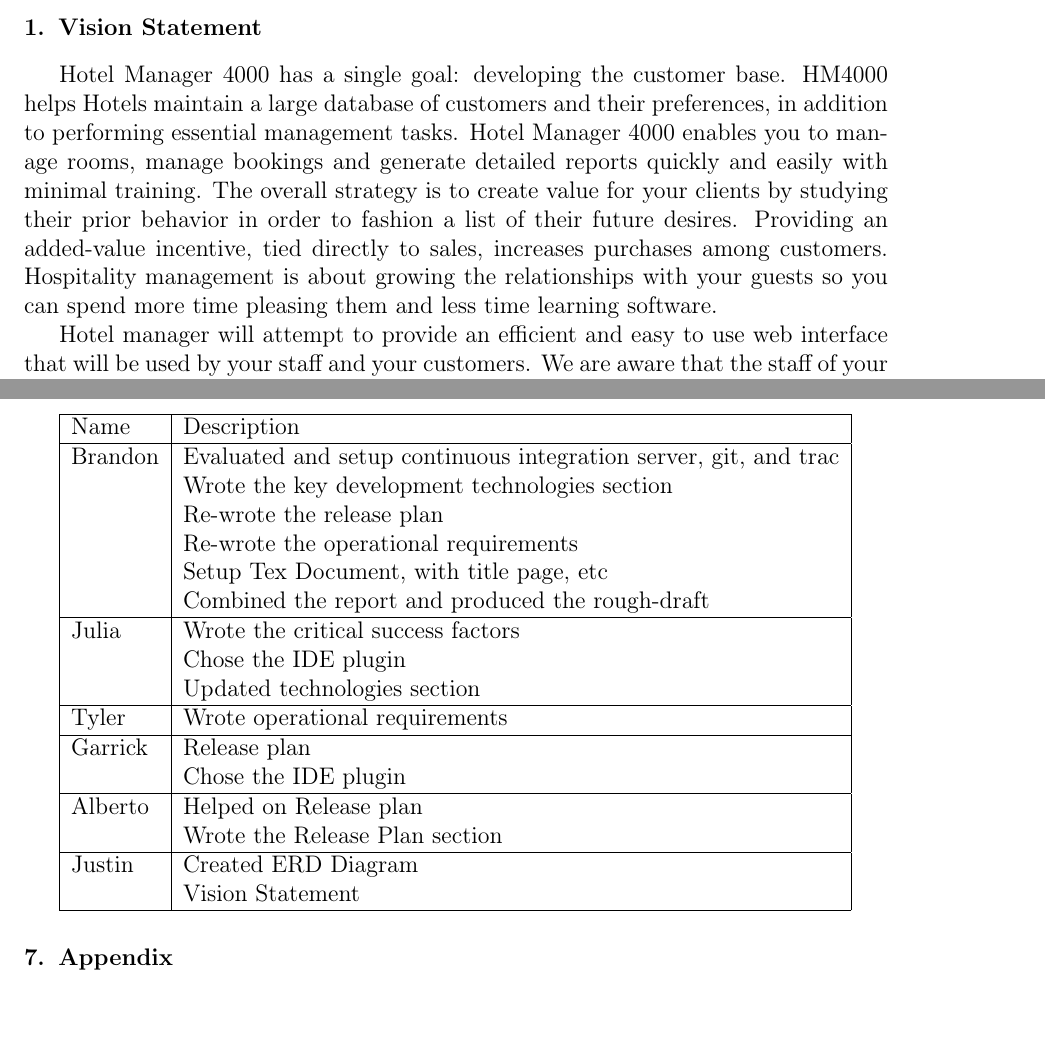
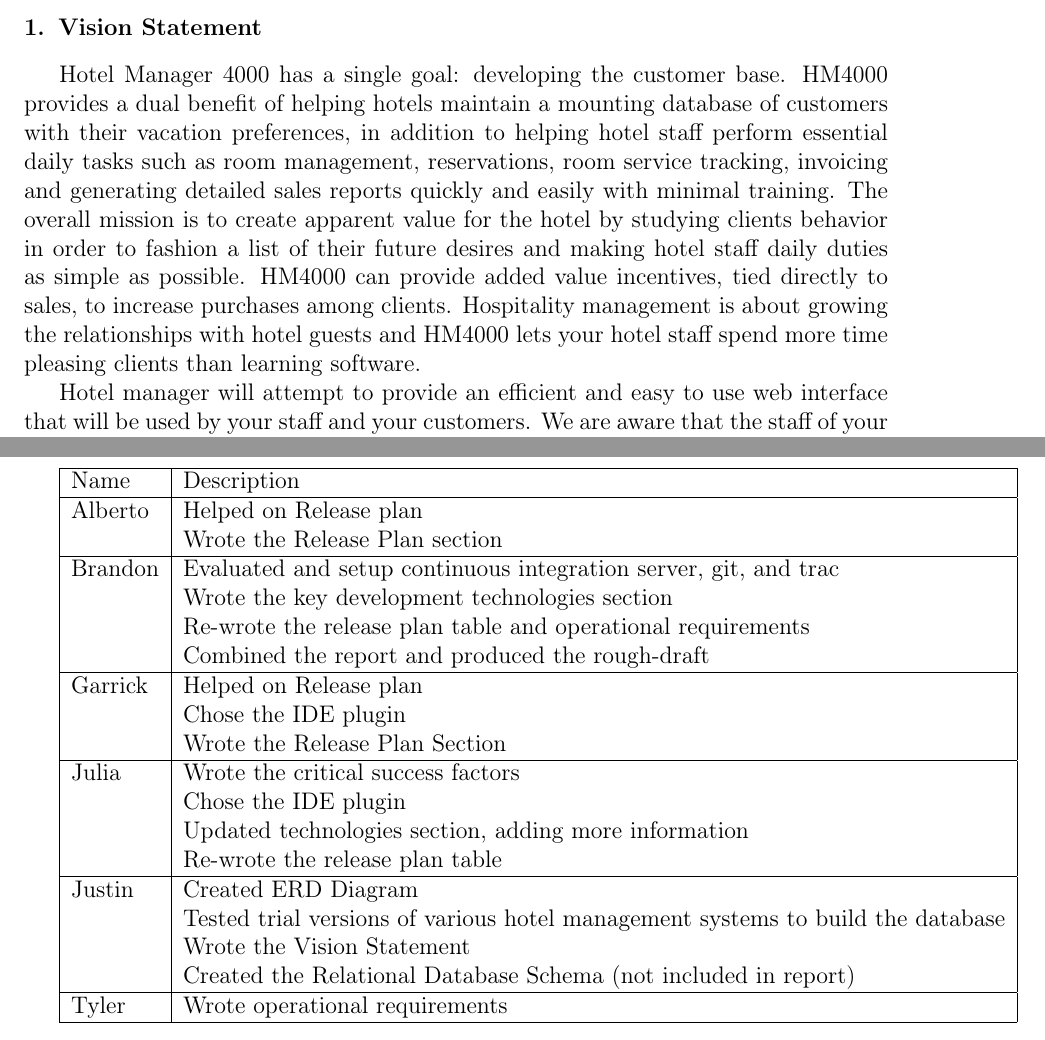
Before and after one commit to bdkoepke/hotelmanager, a LaTeX paper (docs/iteration0/iteration0.tex, which reads docs/iteration0/sections/appendix.tex, docs/iteration0/sections/contributions.tex, docs/iteration0/sections/visionstatement.tex): two parts of pages 2 and 6 of 9, joined at a grey line, cut so that both start at the same text, the shorter picture padded with empty space. Compiled offline with pdfLaTeX.

Commit message:
final draft of iteration0

```diff
--- a/docs/iteration0/sections/appendix.tex
+++ b/docs/iteration0/sections/appendix.tex
@@ -1,3 +1,2 @@
-\section{Appendix}
 \includepdf{include/releaseplan}
 \includepdf[angle=90]{include/erdiagram}
--- a/docs/iteration0/sections/contributions.tex
+++ b/docs/iteration0/sections/contributions.tex
@@ -3,26 +3,28 @@
 \hline
 Name & Description \\
 \hline
+Alberto & Helped on Release plan  \\
+& Wrote the Release Plan section \\
+\hline
 Brandon & Evaluated and setup continuous integration server, git, and trac\\
  & Wrote the key development technologies section \\
- & Re-wrote the release plan \\
- & Re-wrote the operational requirements \\
- & Setup Tex Document, with title page, etc \\
+ & Re-wrote the release plan table and operational requirements \\
  & Combined the report and produced the rough-draft \\
+\hline
+Garrick & Helped on Release plan \\
+ & Chose the IDE plugin \\
+ & Wrote the Release Plan Section \\
 \hline
 Julia & Wrote the critical success factors \\
  & Chose the IDE plugin \\
- & Updated technologies section\\
+ & Updated technologies section, adding more information \\
+ & Re-wrote the release plan table \\
+\hline
+Justin & Created ERD Diagram \\
+& Tested trial versions of various hotel management systems to build the database \\
+& Wrote the Vision Statement \\
+& Created the Relational Database Schema (not included in report) \\
 \hline
 Tyler & Wrote operational requirements \\
 \hline
-Garrick & Release plan \\
- & Chose the IDE plugin \\
-\hline
-Alberto & Helped on Release plan  \\
-& Wrote the Release Plan section \\
-\hline
-Justin & Created ERD Diagram \\
-& Vision Statement \\
-\hline
 \end{tabular}
--- a/docs/iteration0/sections/visionstatement.tex
+++ b/docs/iteration0/sections/visionstatement.tex
@@ -1,4 +1,4 @@
 \section{Vision Statement}
-Hotel Manager 4000 has a single goal: developing the customer base. HM4000 helps Hotels maintain a large database of customers and their preferences, in addition to performing essential management tasks. Hotel Manager 4000 enables you to manage rooms, manage bookings and generate detailed reports quickly and easily with minimal training. The overall strategy is to create value for your clients by studying their prior behavior in order to fashion a list of their future desires. Providing an added-value incentive, tied directly to sales, increases purchases among customers. Hospitality management is about growing the relationships with your guests so you can spend more time pleasing them and less time learning software.
+Hotel Manager 4000 has a single goal: developing the customer base. HM4000 provides a dual benefit of helping hotels maintain a mounting database of customers with their vacation preferences, in addition to helping hotel staff perform essential daily tasks such as room management, reservations, room service tracking, invoicing and generating detailed sales reports quickly and easily with minimal training. The overall mission is to create apparent value for the hotel by studying clients behavior in order to fashion a list of their future desires and making hotel staff daily duties as simple as possible. HM4000 can provide added value incentives, tied directly to sales, to increase purchases among clients. Hospitality management is about growing the relationships with hotel guests and HM4000 lets your hotel staff spend more time pleasing clients than learning software.
 
 Hotel manager will attempt to provide an efficient and easy to use web interface that will be used by your staff and your customers.  We are aware that the staff of your hotel will be busy on certain periods of the year, so that it is mandatory to provide them with a tool that will make them more efficient, and their job easier. These tasks will include basic hotel management features like keeping records, manage customers, and so on.  Similarly, we will provide to your customers an easy option for searching and booking rooms.
```
Also changed, not shown: docs/iteration0/sections/header.tex (+1 -1 lines).
